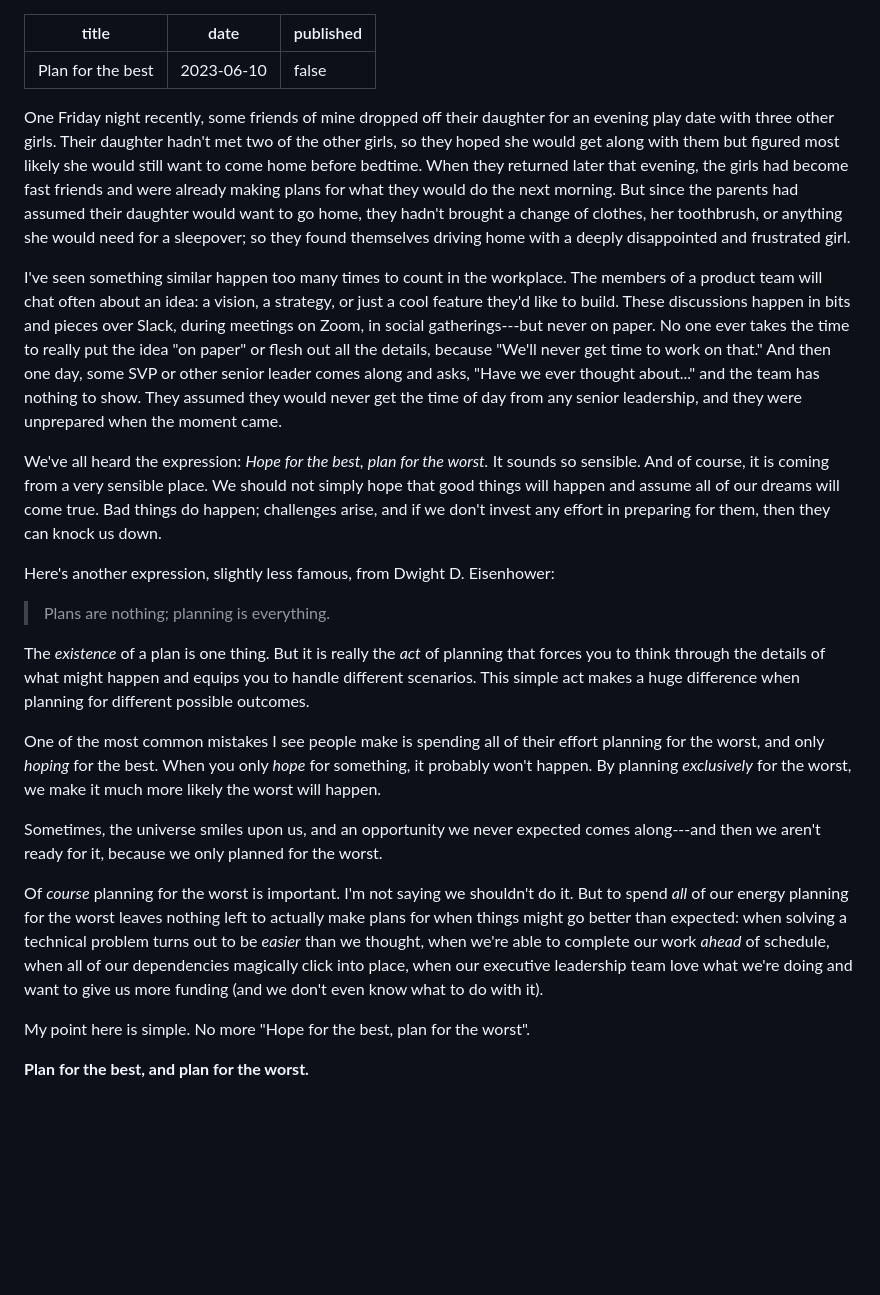
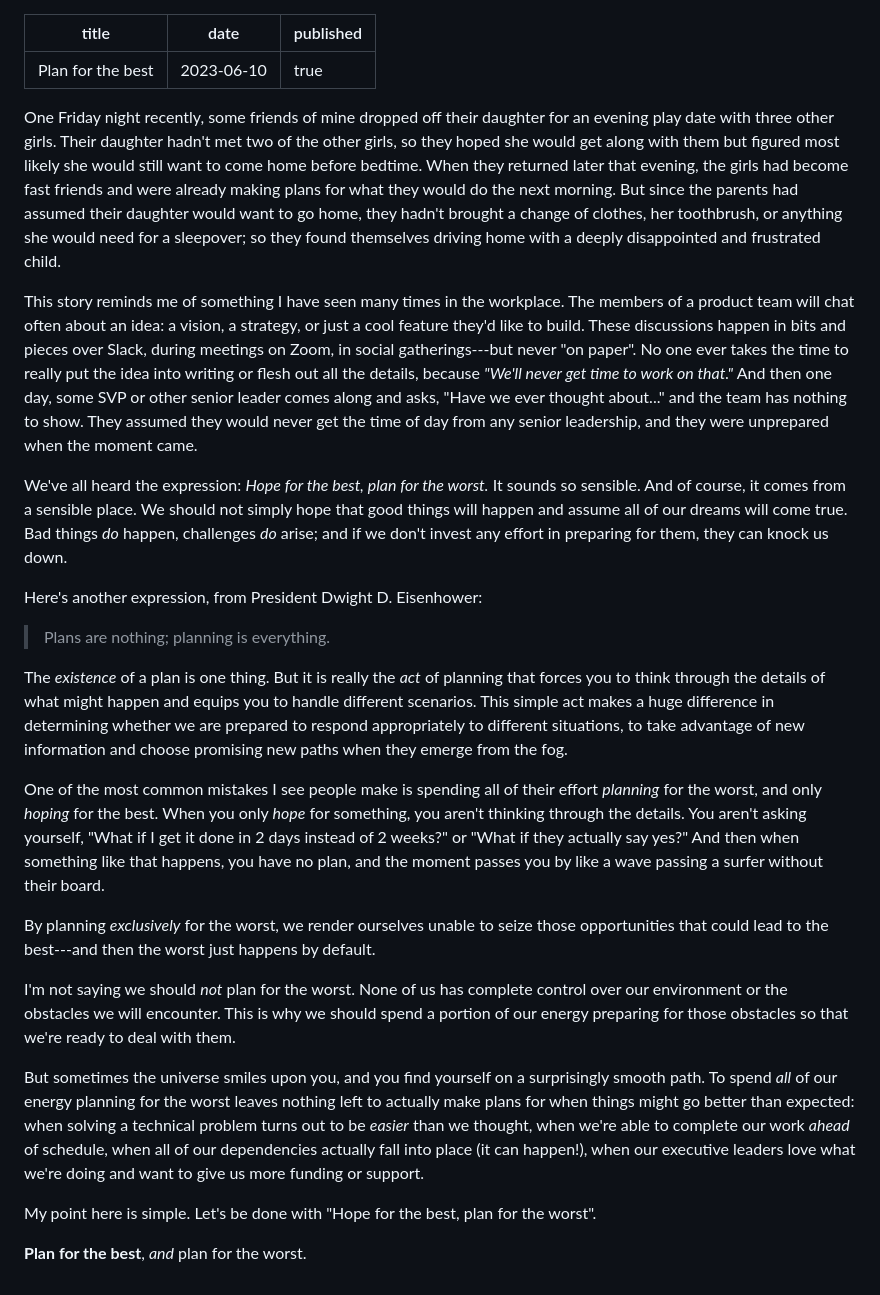
Before and after one commit to dtao/PhilosopherDeveloper, a Markdown page: source/posts/2023-06-10-plan-for-the-best.md, the part around the change. GitHub-like rendering; blank space fills up the shorter version.

Commit message:
Publish post "Plan for the best"

```diff
--- a/source/posts/2023-06-10-plan-for-the-best.md
+++ b/source/posts/2023-06-10-plan-for-the-best.md
@@ -1,7 +1,7 @@
 ---
 title: Plan for the best
 date: 2023-06-10
-published: false
+published: true
 ---
 
 One Friday night recently, some friends of mine dropped off their daughter for
@@ -12,52 +12,62 @@ later that evening, the girls had become fast friends and were already making
 plans for what they would do the next morning. But since the parents had
 assumed their daughter would want to go home, they hadn't brought a change of
 clothes, her toothbrush, or anything she would need for a sleepover; so they
-found themselves driving home with a deeply disappointed and frustrated girl.
+found themselves driving home with a deeply disappointed and frustrated child.
 
-I've seen something similar happen too many times to count in the workplace. The
+This story reminds me of something I have seen many times in the workplace. The
 members of a product team will chat often about an idea: a vision, a strategy,
 or just a cool feature they'd like to build. These discussions happen in bits
 and pieces over Slack, during meetings on Zoom, in social gatherings---but
-never on paper. No one ever takes the time to really put the idea "on paper" or
-flesh out all the details, because "We'll never get time to work on that." And
-then one day, some SVP or other senior leader comes along and asks, "Have we
-ever thought about..." and the team has nothing to show. They assumed they
-would never get the time of day from any senior leadership, and they were
-unprepared when the moment came.
+never "on paper". No one ever takes the time to really put the idea into
+writing or flesh out all the details, because _"We'll never get time to work on
+that."_ And then one day, some SVP or other senior leader comes along and
+asks, "Have we ever thought about..." and the team has nothing to show. They
+assumed they would never get the time of day from any senior leadership, and
+they were unprepared when the moment came.
 
 We've all heard the expression: _Hope for the best, plan for the worst._ It
-sounds so sensible. And of course, it is coming from a very sensible place. We
-should not simply hope that good things will happen and assume all of our dreams
-will come true. Bad things do happen; challenges arise, and if we don't invest
-any effort in preparing for them, then they can knock us down.
+sounds so sensible. And of course, it comes from a sensible place. We should
+not simply hope that good things will happen and assume all of our dreams will
+come true. Bad things _do_ happen, challenges _do_ arise; and if we don't invest
+any effort in preparing for them, they can knock us down.
 
-Here's another expression, slightly less famous, from Dwight D. Eisenhower:
+Here's another expression, from President Dwight D. Eisenhower:
 
 > Plans are nothing; planning is everything.
 
 The _existence_ of a plan is one thing. But it is really the _act_ of planning
 that forces you to think through the details of what might happen and equips you
-to handle different scenarios. This simple act makes a huge difference when
-planning for different possible outcomes.
+to handle different scenarios. This simple act makes a huge difference in
+determining whether we are prepared to respond appropriately to different
+situations, to take advantage of new information and choose promising new paths
+when they emerge from the fog.
 
 One of the most common mistakes I see people make is spending all of their
-effort planning for the worst, and only _hoping_ for the best. When you only
-_hope_ for something, it probably won't happen. By planning _exclusively_ for
-the worst, we make it much more likely the worst will happen.
+effort _planning_ for the worst, and only _hoping_ for the best. When you only
+_hope_ for something, you aren't thinking through the details. You aren't asking
+yourself, "What if I get it done in 2 days instead of 2 weeks?" or "What if
+they actually say yes?" And then when something like that happens, you have no
+plan, and the moment passes you by like a wave passing a surfer without their
+board.
 
-Sometimes, the universe smiles upon us, and an opportunity we never expected
-comes along---and then we aren't ready for it, because we only planned for the
-worst.
+By planning _exclusively_ for the worst, we render ourselves unable to seize
+those opportunities that could lead to the best---and then the worst just
+happens by default.
 
-Of _course_ planning for the worst is important. I'm not saying we shouldn't do
-it. But to spend _all_ of our energy planning for the worst leaves nothing left
-to actually make plans for when things might go better than expected: when
-solving a technical problem turns out to be _easier_ than we thought, when
-we're able to complete our work _ahead_ of schedule, when all of our
-dependencies magically click into place, when our executive leadership team
-love what we're doing and want to give us more funding (and we don't even know
-what to do with it).
+I'm not saying we should _not_ plan for the worst. None of us has complete
+control over our environment or the obstacles we will encounter. This is why we
+should spend a portion of our energy preparing for those obstacles so that
+we're ready to deal with them.
 
-My point here is simple. No more "Hope for the best, plan for the worst".
+But sometimes the universe smiles upon you, and you find yourself on a
+surprisingly smooth path. To spend _all_ of our energy planning for the worst
+leaves nothing left to actually make plans for when things might go better than
+expected: when solving a technical problem turns out to be _easier_ than we
+thought, when we're able to complete our work _ahead_ of schedule, when all of
+our dependencies actually fall into place (it can happen!), when our executive
+leaders love what we're doing and want to give us more funding or support.
 
-**Plan for the best, and plan for the worst.**
+My point here is simple. Let's be done with "Hope for the best, plan for the
+worst".
+
+**Plan for the best**, _and_ plan for the worst.
```
